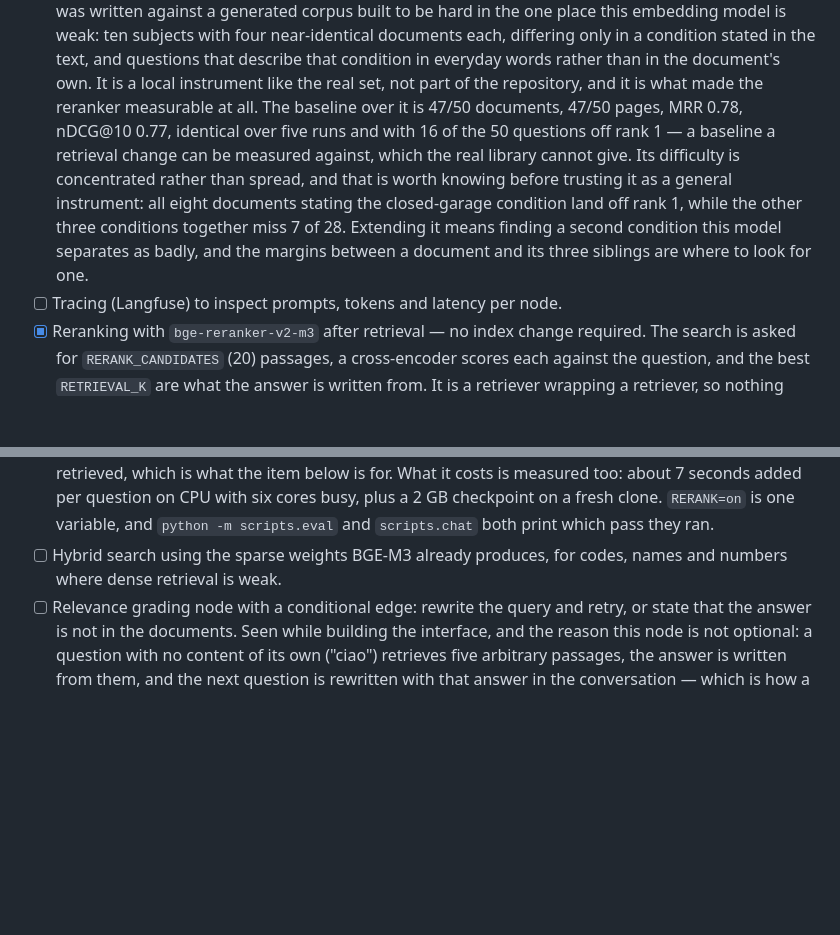
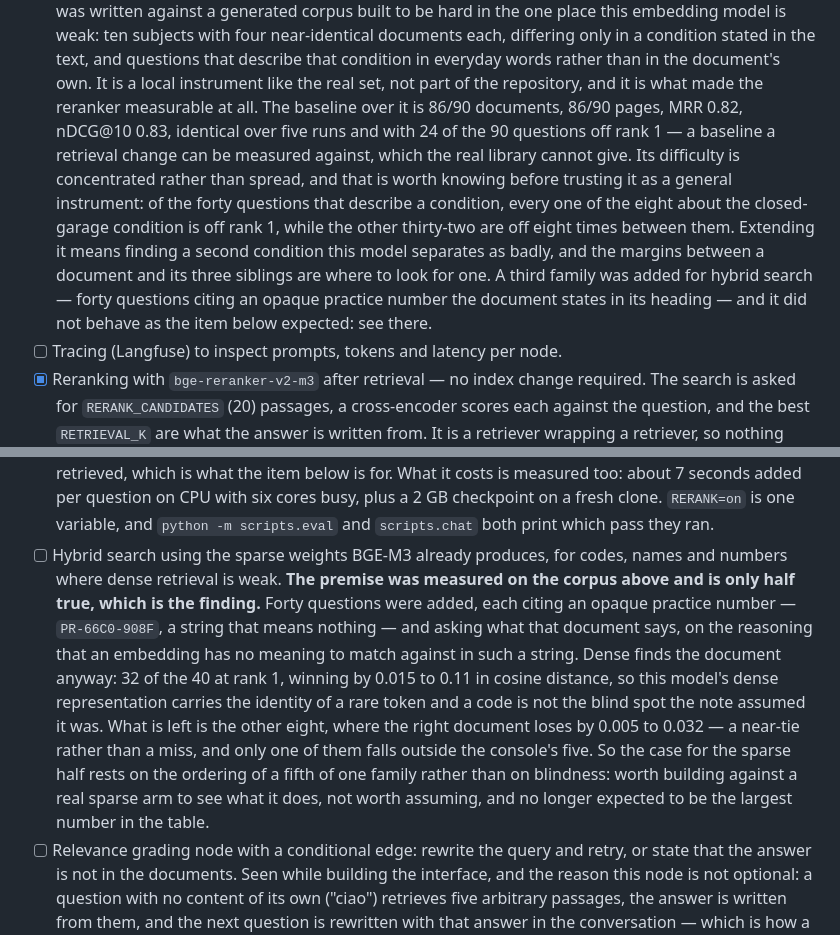
Before and after one commit to simone-caravetta/repertorio-docs, a Markdown page: ROADMAP.md, 2 parts joined by grey strips. GitHub-like rendering; blank space fills up the shorter version.

Commit message:
Measure what a search does when a document is named by its number
The mock corpus gains a third family: forty questions, each citing an opaque
practice number that one document states in its heading. It was built on the
assumption the hybrid-search item rests on — that an embedding has nothing to
match against in a string like PR-66C0-908F — and the measurement says otherwise.
BGE-M3 finds the document first for 32 of the 40, by margins of 0.015 to 0.11 in
cosine distance; the eight it loses it loses by 0.005 to 0.032, a near-tie rather
than a miss, and only one of them falls outside the console's five. Swapping the
number a question cites moves the first result to the document owning the
substituted number, six times out of six, so the dense vector is carrying the
identity of a rare token.

The corpus is gitignored, so this carries the measurement and nothing it depends
on: the README's reranking numbers for the extended set — 86/90 plain against
88/90 reranked, MRR 0.82 to 0.94, nDCG@10 0.83 to 0.91 — and the ROADMAP's harness
and hybrid-search entries, the latter recording that its premise is half wrong
rather than leaving it to be discovered later. The two families already there are
unchanged to the question: 47/50 documents, exactly as before, so the practice
number in each heading disturbed nothing. Five runs of the plain pass and three of
the reranked one came out identical line for line.

Co-Authored-By: Claude Code <noreply@anthropic.com>

```diff
--- a/ROADMAP.md
+++ b/ROADMAP.md
@@ -288,14 +288,17 @@ doubles as the tool that tells whether a local model is good enough for a given
       differing only in a condition stated in the text, and questions that describe that
       condition in everyday words rather than in the document's own. It is a local instrument
       like the real set, not part of the repository, and it is what made the reranker
-      measurable at all. The baseline over it is 47/50 documents, 47/50 pages, MRR 0.78,
-      nDCG@10 0.77, identical over five runs and with 16 of the 50 questions off rank 1 — a
+      measurable at all. The baseline over it is 86/90 documents, 86/90 pages, MRR 0.82,
+      nDCG@10 0.83, identical over five runs and with 24 of the 90 questions off rank 1 — a
       baseline a retrieval change can be measured against, which the real library cannot give.
       Its difficulty is concentrated rather than spread, and that is worth knowing before
-      trusting it as a general instrument: all eight documents stating the closed-garage
-      condition land off rank 1, while the other three conditions together miss 7 of 28.
-      Extending it means finding a second condition this model separates as badly, and the
-      margins between a document and its three siblings are where to look for one.
+      trusting it as a general instrument: of the forty questions that describe a condition,
+      every one of the eight about the closed-garage condition is off rank 1, while the other
+      thirty-two are off eight times between them. Extending it means finding a second
+      condition this model separates as badly, and the margins between a document and its
+      three siblings are where to look for one. A third family was added for hybrid search —
+      forty questions citing an opaque practice number the document states in its heading —
+      and it did not behave as the item below expected: see there.
 - [ ] Tracing (Langfuse) to inspect prompts, tokens and latency per node.
 - [x] Reranking with `bge-reranker-v2-m3` after retrieval — no index change required. The
       search is asked for `RERANK_CANDIDATES` (20) passages, a cross-encoder scores each
@@ -319,7 +322,18 @@ doubles as the tool that tells whether a local model is good enough for a given
       plus a 2 GB checkpoint on a fresh clone. `RERANK=on` is one variable, and
       `python -m scripts.eval` and `scripts.chat` both print which pass they ran.
 - [ ] Hybrid search using the sparse weights BGE-M3 already produces, for codes, names and
-      numbers where dense retrieval is weak.
+      numbers where dense retrieval is weak. **The premise was measured on the corpus above
+      and is only half true, which is the finding.** Forty questions were added, each citing
+      an opaque practice number — `PR-66C0-908F`, a string that means nothing — and asking
+      what that document says, on the reasoning that an embedding has no meaning to match
+      against in such a string. Dense finds the document anyway: 32 of the 40 at rank 1,
+      winning by 0.015 to 0.11 in cosine distance, so this model's dense representation
+      carries the identity of a rare token and a code is not the blind spot the note assumed
+      it was. What is left is the other eight, where the right document loses by 0.005 to
+      0.032 — a near-tie rather than a miss, and only one of them falls outside the console's
+      five. So the case for the sparse half rests on the ordering of a fifth of one family
+      rather than on blindness: worth building against a real sparse arm to see what it does,
+      not worth assuming, and no longer expected to be the largest number in the table.
 - [ ] Relevance grading node with a conditional edge: rewrite the query and retry, or state
       that the answer is not in the documents. Seen while building the interface, and the
       reason this node is not optional: a question with no content of its own ("ciao")
```
Also changed, not shown: README.md (+9 -7 lines).
